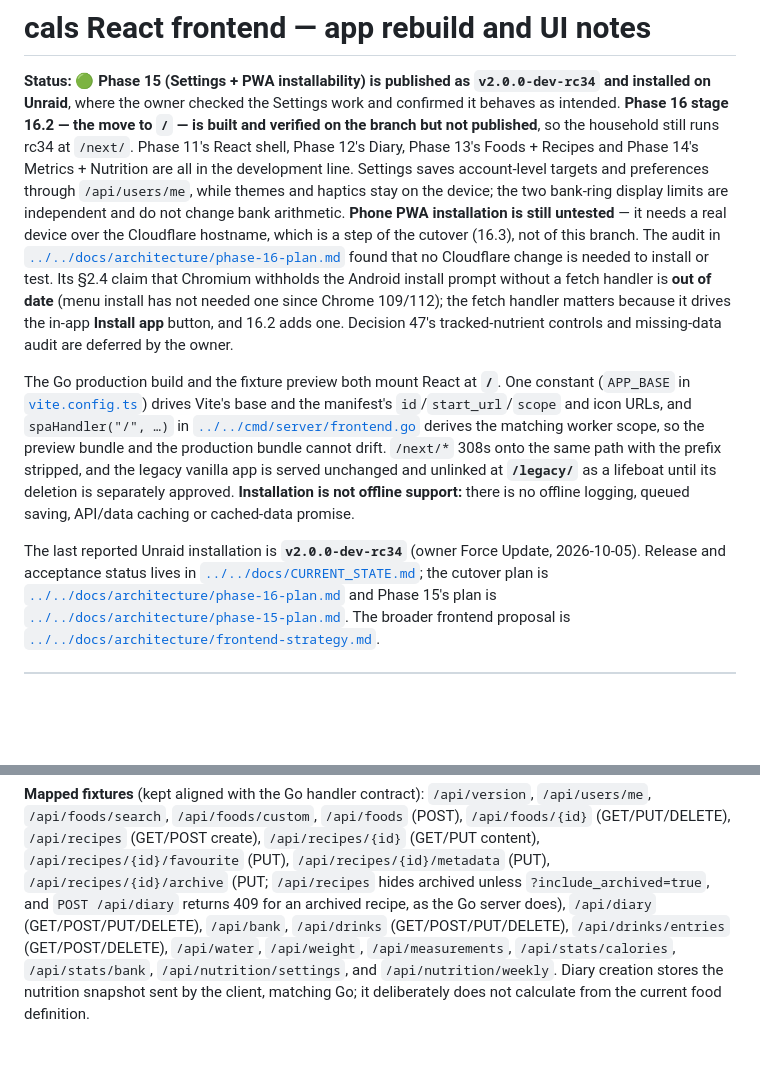
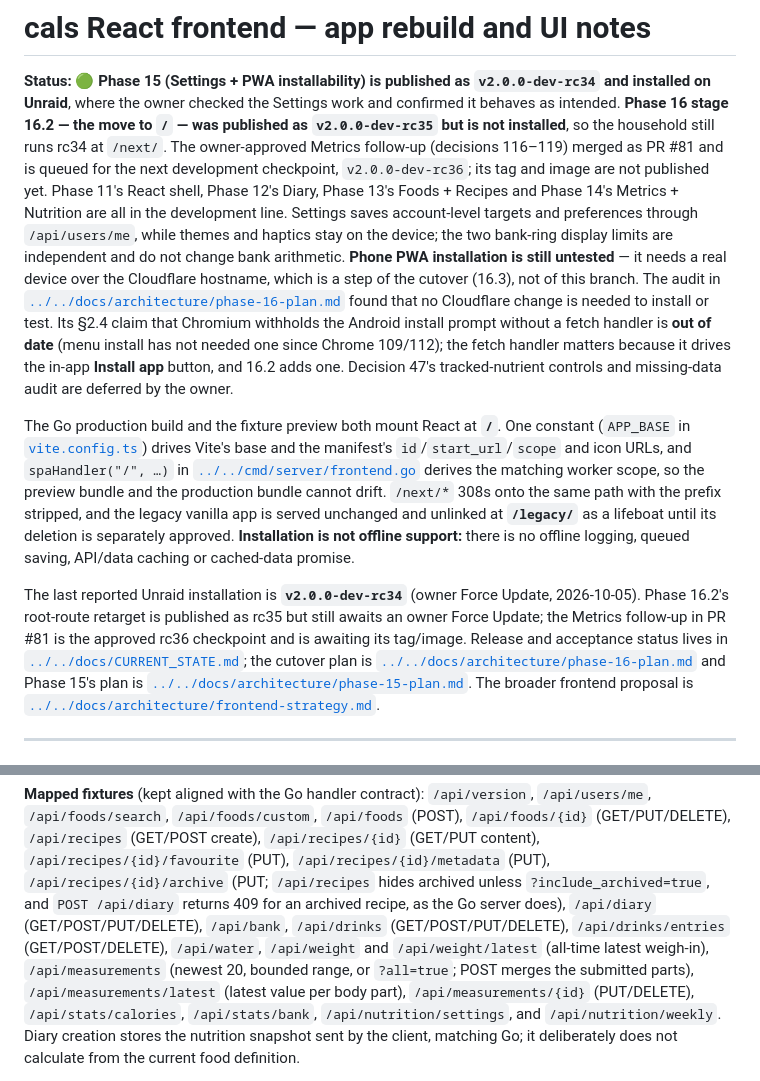
Before and after one commit to dougalbob/cals, a Markdown page: web/frontend/README.md, 2 parts joined by grey strips. Drawn GitHub-style; blank space fills up the shorter version.

Commit message:
Docs: update frontend metrics and release notes
Co-authored-by: arena-agent <297053741+arena-agent@users.noreply.github.com>

```diff
--- a/web/frontend/README.md
+++ b/web/frontend/README.md
@@ -2,19 +2,19 @@
 
 **Status: 🟢 Phase 15 (Settings + PWA installability) is published as `v2.0.0-dev-rc34` and installed
 on Unraid**, where the owner checked the Settings work and confirmed it behaves as intended. **Phase 16
-stage 16.2 — the move to `/` — is built and verified on the branch but not published**, so the
-household still runs rc34 at `/next/`. Phase 11's
-React shell, Phase 12's Diary, Phase 13's Foods + Recipes and Phase 14's Metrics + Nutrition are all in
-the development line. Settings saves account-level targets and preferences through `/api/users/me`,
-while themes and haptics stay on the device; the two bank-ring display limits are independent and do
-not change bank arithmetic. **Phone PWA installation is still untested** — it needs a real device over the Cloudflare hostname,
-which is a step of the cutover (16.3), not of this branch. The audit in
-[`../../docs/architecture/phase-16-plan.md`](../../docs/architecture/phase-16-plan.md) found that no
-Cloudflare change is needed to install or test. Its §2.4 claim that Chromium withholds the Android
-install prompt without a fetch handler is **out of date** (menu install has not needed one since Chrome
-109/112); the fetch handler matters because it drives the in-app **Install app** button, and 16.2 adds
-one. Decision 47's tracked-nutrient controls and missing-data audit are
-deferred by the owner.
+stage 16.2 — the move to `/` — was published as `v2.0.0-dev-rc35` but is not installed**, so the
+household still runs rc34 at `/next/`. The owner-approved Metrics follow-up (decisions 116–119) merged
+as PR #81 and is queued for the next development checkpoint, `v2.0.0-dev-rc36`; its tag and image are
+not published yet. Phase 11's React shell, Phase 12's Diary, Phase 13's Foods + Recipes and Phase 14's
+Metrics + Nutrition are all in the development line. Settings saves account-level targets and
+preferences through `/api/users/me`, while themes and haptics stay on the device; the two bank-ring
+display limits are independent and do not change bank arithmetic. **Phone PWA installation is still
+untested** — it needs a real device over the Cloudflare hostname, which is a step of the cutover (16.3),
+not of this branch. The audit in [`../../docs/architecture/phase-16-plan.md`](../../docs/architecture/phase-16-plan.md)
+found that no Cloudflare change is needed to install or test. Its §2.4 claim that Chromium withholds the
+Android install prompt without a fetch handler is **out of date** (menu install has not needed one since
+Chrome 109/112); the fetch handler matters because it drives the in-app **Install app** button, and
+16.2 adds one. Decision 47's tracked-nutrient controls and missing-data audit are deferred by the owner.
 
 The Go production build and the fixture preview both mount React at **`/`**. One constant
 (`APP_BASE` in [`vite.config.ts`](vite.config.ts)) drives Vite's base and the manifest's
@@ -25,8 +25,10 @@ stripped, and the legacy vanilla app is served unchanged and unlinked at **`/leg
 until its deletion is separately approved. **Installation is not offline support:** there is no offline
 logging, queued saving, API/data caching or cached-data promise.
 
-The last reported Unraid installation is **`v2.0.0-dev-rc34`** (owner Force Update, 2026-10-05). Release
-and acceptance status lives in [`../../docs/CURRENT_STATE.md`](../../docs/CURRENT_STATE.md); the cutover
+The last reported Unraid installation is **`v2.0.0-dev-rc34`** (owner Force Update, 2026-10-05).
+Phase 16.2's root-route retarget is published as rc35 but still awaits an owner Force Update; the
+Metrics follow-up in PR #81 is the approved rc36 checkpoint and is awaiting its tag/image. Release and
+acceptance status lives in [`../../docs/CURRENT_STATE.md`](../../docs/CURRENT_STATE.md); the cutover
 plan is [`../../docs/architecture/phase-16-plan.md`](../../docs/architecture/phase-16-plan.md) and
 Phase 15's plan is [`../../docs/architecture/phase-15-plan.md`](../../docs/architecture/phase-15-plan.md).
 The broader frontend proposal is [`../../docs/architecture/frontend-strategy.md`](../../docs/architecture/frontend-strategy.md).
@@ -182,7 +184,9 @@ part-filled (dinner not logged yet).
 `POST /api/diary` returns 409 for an archived recipe, as the Go server does),
 `/api/diary` (GET/POST/PUT/DELETE), `/api/bank`,
 `/api/drinks` (GET/POST/PUT/DELETE), `/api/drinks/entries` (GET/POST/DELETE), `/api/water`,
-`/api/weight`, `/api/measurements`, `/api/stats/calories`, `/api/stats/bank`,
+`/api/weight` and `/api/weight/latest` (all-time latest weigh-in), `/api/measurements` (newest 20,
+bounded range, or `?all=true`; POST merges the submitted parts), `/api/measurements/latest` (latest value
+per body part), `/api/measurements/{id}` (PUT/DELETE), `/api/stats/calories`, `/api/stats/bank`,
 `/api/nutrition/settings`, and `/api/nutrition/weekly`. Diary creation stores the nutrition snapshot
 sent by the client, matching Go; it deliberately does not calculate from the current food definition.
 
```
Also changed, not shown: other parts of web/frontend/README.md (+1 -1 lines).
